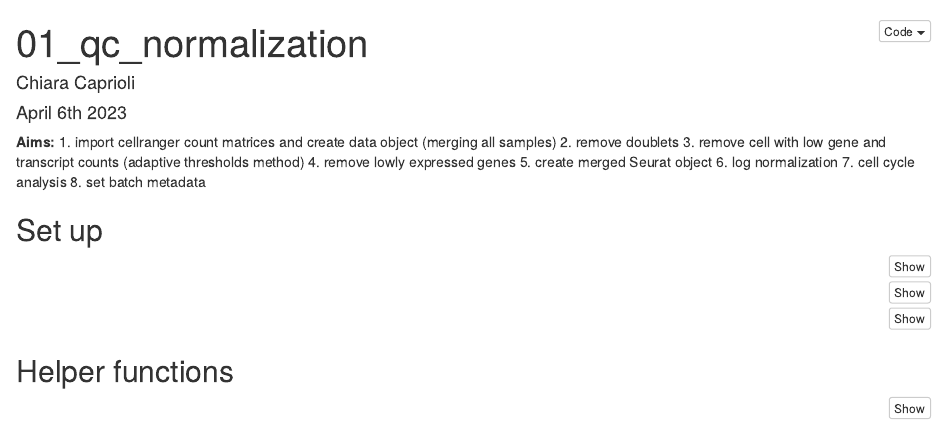
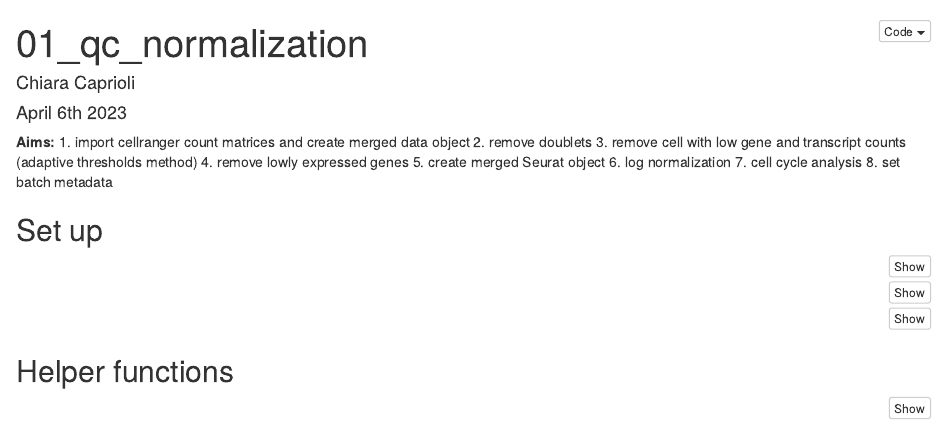
Before and after one commit to ChiaraCaprioli/SCM-seq, an R Markdown document (scRNA/01_qc_normalization.Rmd): the page in a window 1100 px wide, from its top. Rendered offline with R 4.5, knitr and Pandoc, with nearby package versions.

Commit message:
small annotations to qc

```diff
--- a/scRNA/01_qc_normalization.Rmd
+++ b/scRNA/01_qc_normalization.Rmd
@@ -8,7 +8,7 @@ output:
 ---
 
 **Aims:**
-1. import cellranger count matrices and create data object (merging all samples)
+1. import cellranger count matrices and create merged data object
 2. remove doublets
 3. remove cell with low gene and transcript counts (adaptive thresholds method)
 4. remove lowly expressed genes
```
